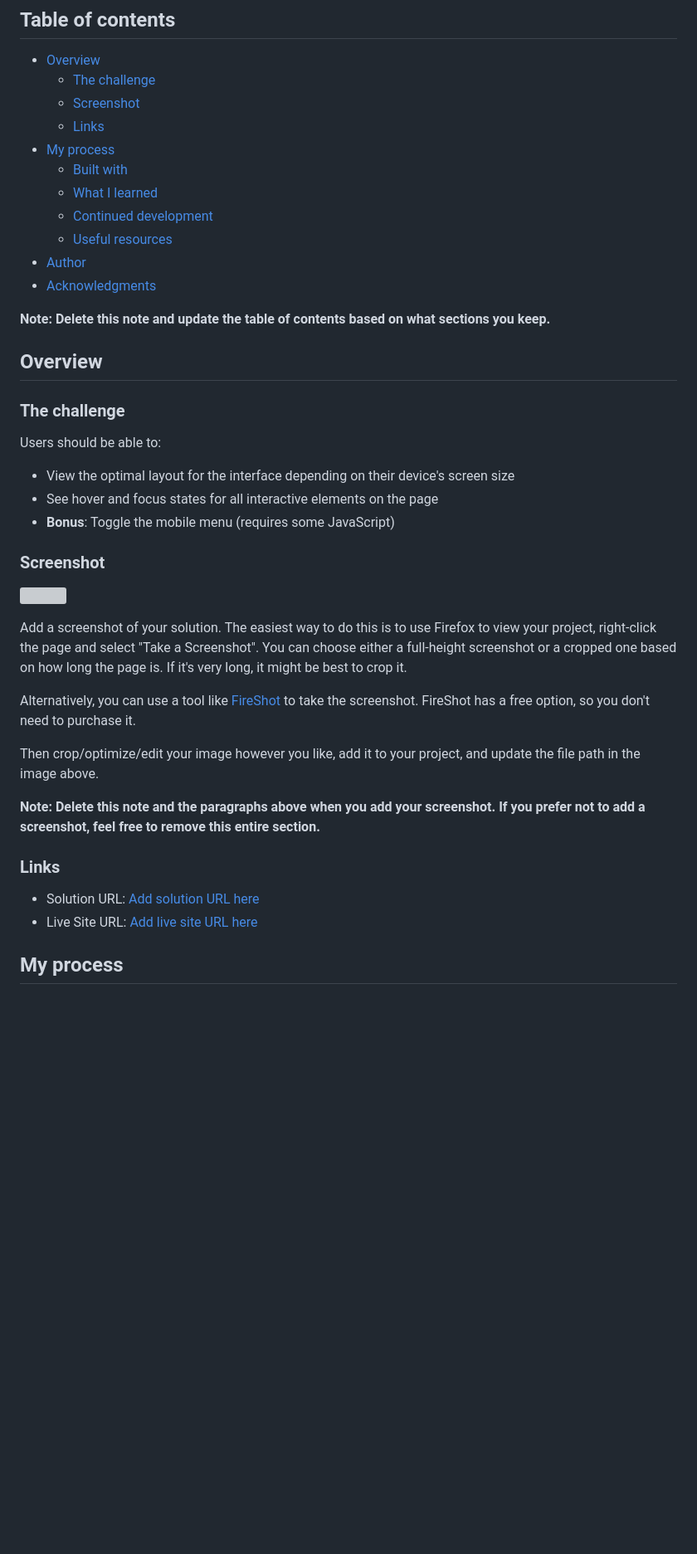
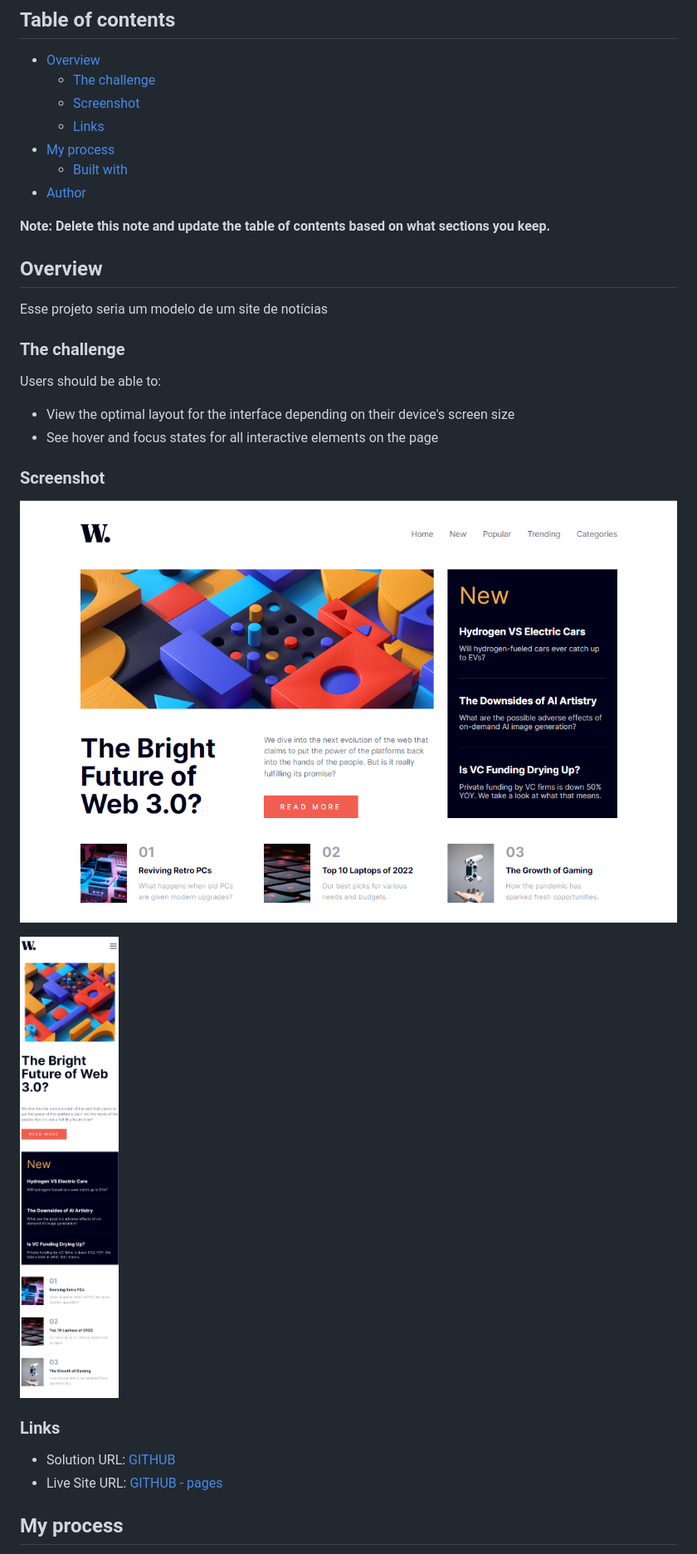
Before and after one commit to victoraamlima/news-homepage-main, a Markdown page: README-template.md, the part around the change printed below. Shown: that part at 83% size. GitHub-like rendering; pictures changed too: assets/images/Screenshot.png (added), assets/images/screenshot-mobile.png (added); blank space fills up the shorter version; grey boxes are pictures that could not be loaded.

```diff
--- a/README-template.md
+++ b/README-template.md
@@ -10,15 +10,17 @@ This is a solution to the [News homepage challenge on Frontend Mentor](https://w
   - [Links](#links)
 - [My process](#my-process)
   - [Built with](#built-with)
-  - [What I learned](#what-i-learned)
-  - [Continued development](#continued-development)
-  - [Useful resources](#useful-resources)
+  <!-- - [What I learned](#what-i-learned) -->
+  <!-- - [Continued development](#continued-development) -->
+  <!-- - [Useful resources](#useful-resources) -->
 - [Author](#author)
-- [Acknowledgments](#acknowledgments)
+<!-- - [Acknowledgments](#acknowledgments) -->
 
 **Note: Delete this note and update the table of contents based on what sections you keep.**
 
 ## Overview
+
+Esse projeto seria um modelo de um site de notícias
 
 ### The challenge
 
@@ -26,23 +28,18 @@ Users should be able to:
 
 - View the optimal layout for the interface depending on their device's screen size
 - See hover and focus states for all interactive elements on the page
-- **Bonus**: Toggle the mobile menu (requires some JavaScript)
+<!-- - **Bonus**: Toggle the mobile menu (requires some JavaScript) -->
 
 ### Screenshot
 
-![](./screenshot.jpg)
+![web screenshot](./assets/images/Screenshot.png)
 
-Add a screenshot of your solution. The easiest way to do this is to use Firefox to view your project, right-click the page and select "Take a Screenshot". You can choose either a full-height screenshot or a cropped one based on how long the page is. If it's very long, it might be best to crop it.
+![mobile screenshot](./assets/images/screenshot-mobile.png)
 
-Alternatively, you can use a tool like [FireShot](https://getfireshot.com/) to take the screenshot. FireShot has a free option, so you don't need to purchase it.
-
-Then crop/optimize/edit your image however you like, add it to your project, and update the file path in the image above.
-
-**Note: Delete this note and the paragraphs above when you add your screenshot. If you prefer not to add a screenshot, feel free to remove this entire section.**
 
 ### Links
 
-- Solution URL: [Add solution URL here](https://your-solution-url.com)
-- Live Site URL: [Add live site URL here](https://your-live-site-url.com)
+- Solution URL: [GITHUB](https://github.com/victoraamlima/news-homepage-main)
+- Live Site URL: [GITHUB - pages](https://victoraamlima.github.io/news-homepage-main/)
 
 ## My process
```
Also changed, not shown: other parts of README-template.md (+43 -17 lines), assets/images/screenshot-grid.png (added), assets/images/screenshot-menu-open.png (added), 4 other files.
